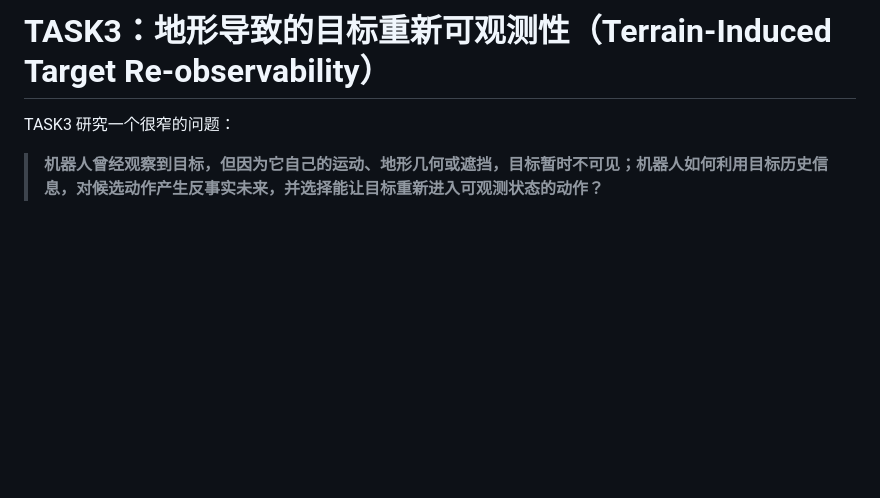
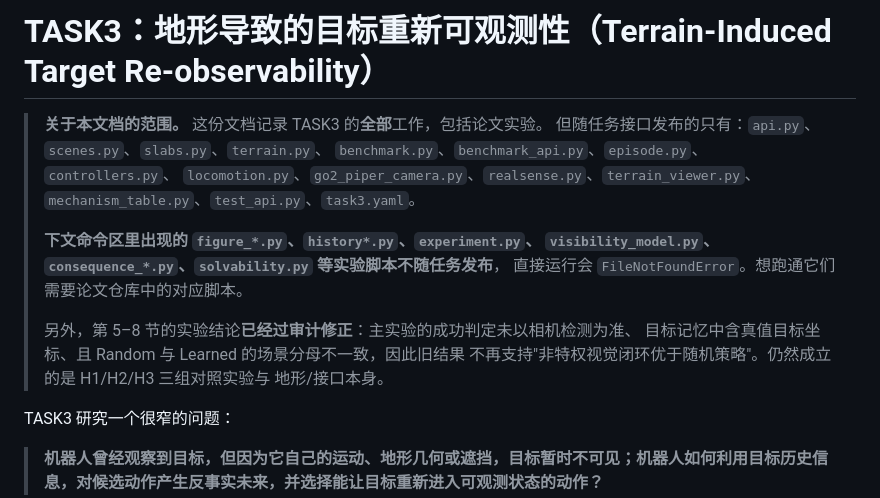
Before and after one commit to George3215/LunarBench, a Markdown page: tasks/task3_reobservability/README.md, the part around the change. GitHub-like rendering; blank space fills up the shorter version.

```diff
--- a/tasks/task3_reobservability/README.md
+++ b/tasks/task3_reobservability/README.md
@@ -1,4 +1,19 @@
 # TASK3：地形导致的目标重新可观测性（Terrain-Induced Target Re-observability）
+
+> **关于本文档的范围。** 这份文档记录 TASK3 的**全部**工作，包括论文实验。
+> 但随任务接口发布的只有：`api.py`、`scenes.py`、`slabs.py`、`terrain.py`、
+> `benchmark.py`、`benchmark_api.py`、`episode.py`、`controllers.py`、
+> `locomotion.py`、`go2_piper_camera.py`、`realsense.py`、`terrain_viewer.py`、
+> `mechanism_table.py`、`test_api.py`、`task3.yaml`。
+>
+> **下文命令区里出现的 `figure_*.py`、`history*.py`、`experiment.py`、
+> `visibility_model.py`、`consequence_*.py`、`solvability.py` 等实验脚本不随任务发布**，
+> 直接运行会 `FileNotFoundError`。想跑通它们需要论文仓库中的对应脚本。
+>
+> 另外，第 5–8 节的实验结论**已经过审计修正**：主实验的成功判定未以相机检测为准、
+> 目标记忆中含真值目标坐标、且 Random 与 Learned 的场景分母不一致，因此旧结果
+> 不再支持"非特权视觉闭环优于随机策略"。仍然成立的是 H1/H2/H3 三组对照实验与
+> 地形/接口本身。
 
 TASK3 研究一个很窄的问题：
 
```
Also changed, not shown: README.md (+13 -1 lines).
